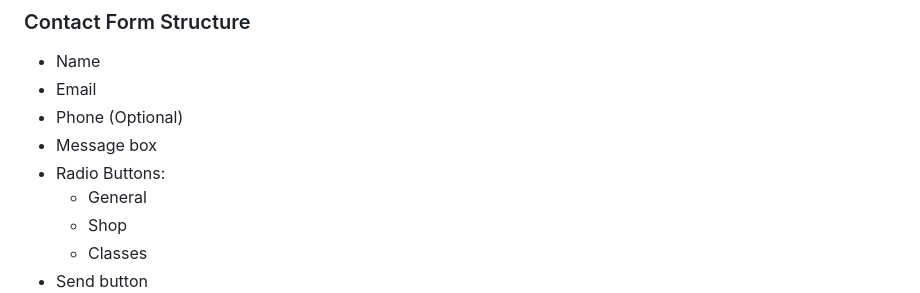
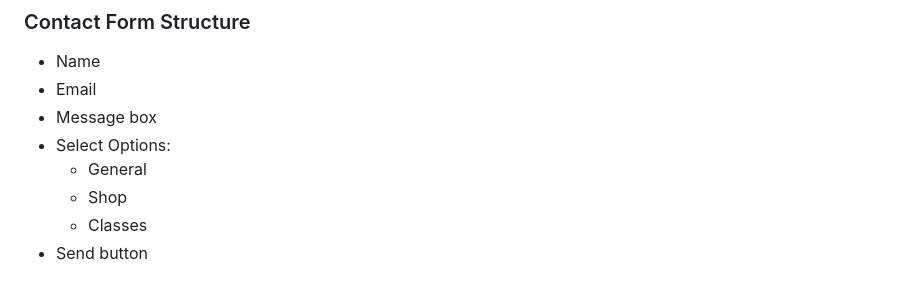
Before and after one commit to niekados/sculpted-hope, a Markdown page: README.md, the part around one of its changes. GitHub-like rendering.

```diff
--- a/README.md
+++ b/README.md
@@ -84,9 +109,8 @@ Page navigation- linear, with the same appearance on all the pages. Depending on
 
 - Name
 - Email
-- Phone (Optional)
 - Message box
-- Radio Buttons:
+- Select Options:
     - General
     - Shop
     - Classes
```
Also changed, not shown: other parts of README.md (+33 -3 lines).
